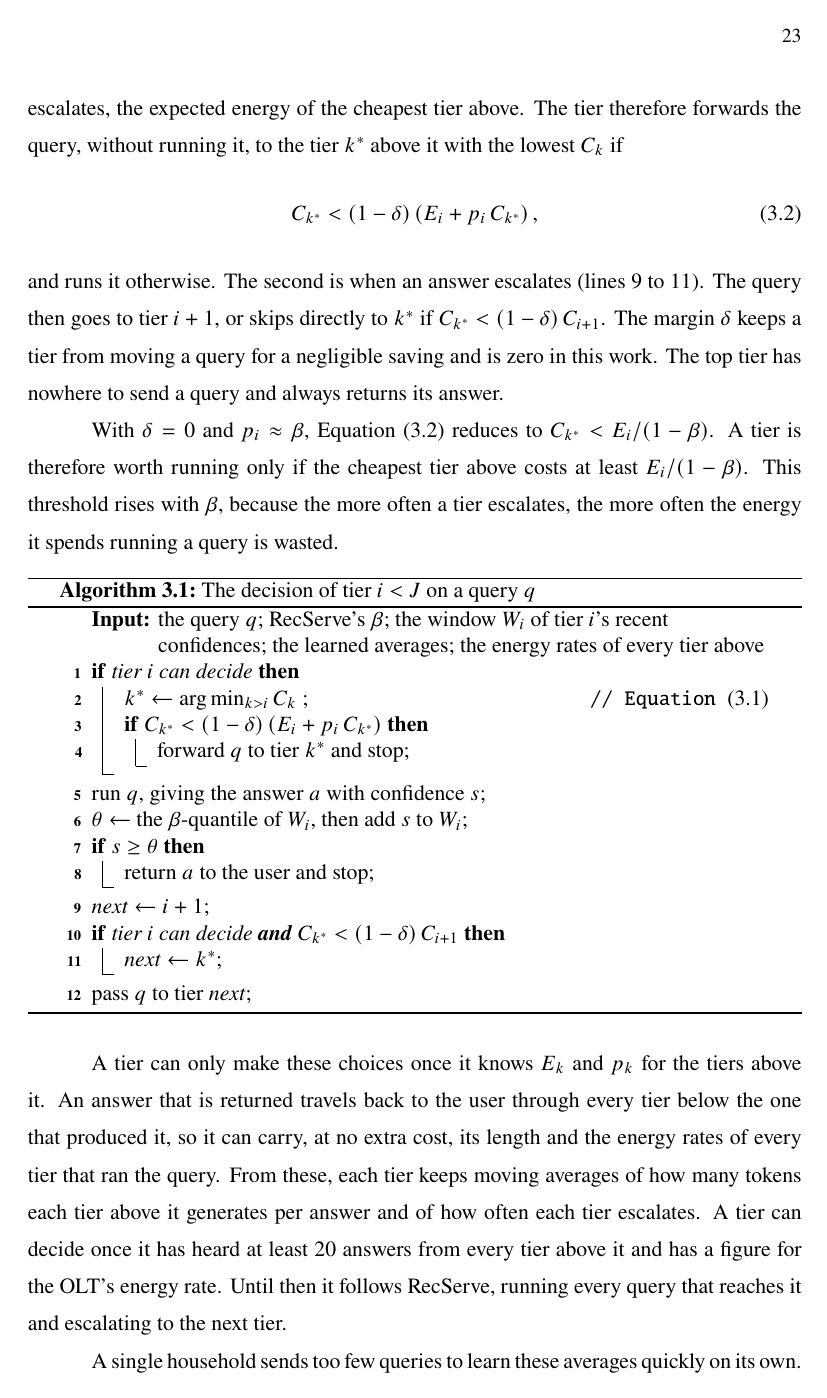
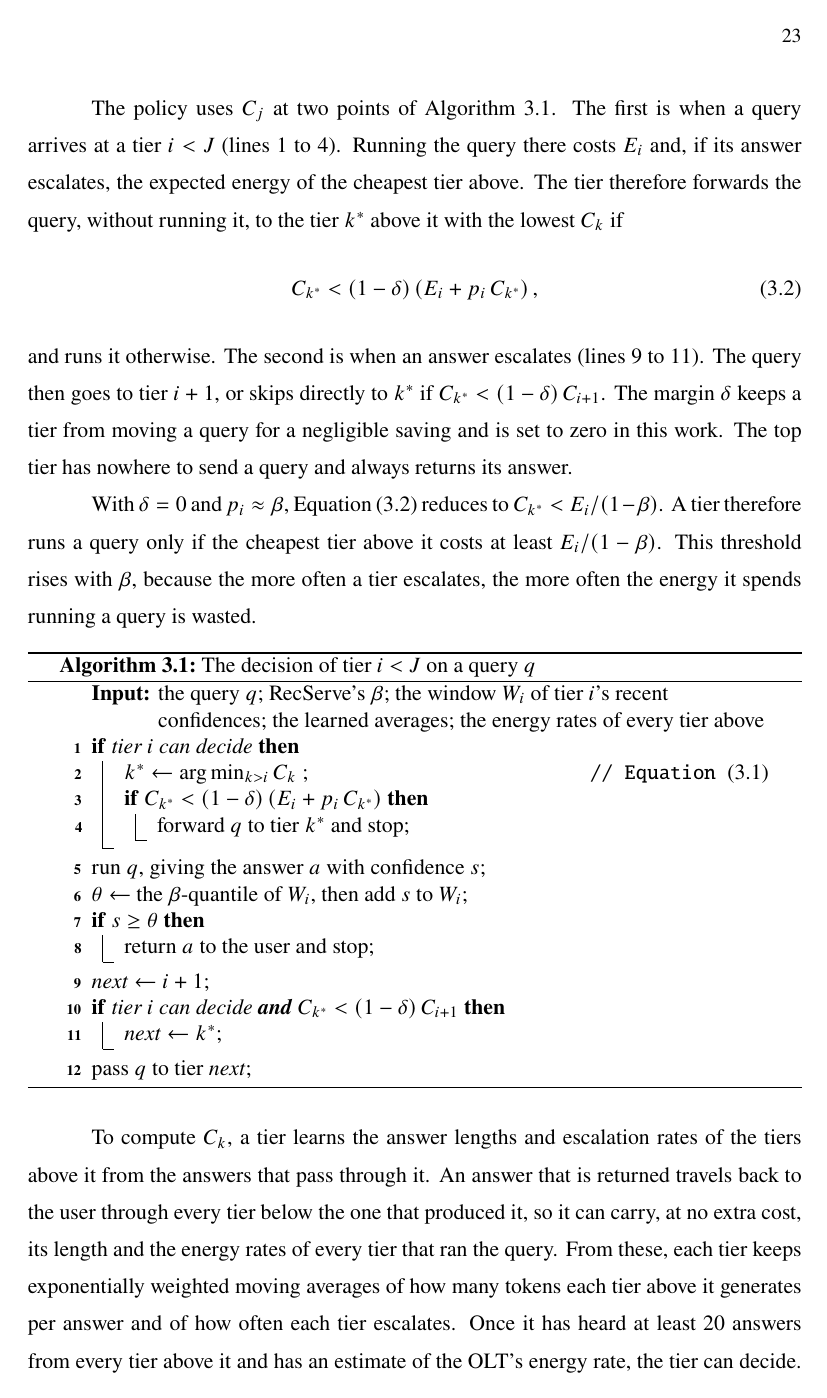
Before and after one commit to diegohommer/tcc-offloading-ai-edge, a LaTeX thesis (thesis/latex/tcc.tex): page 23 of 30. Compiled offline with pdfLaTeX.

Commit message:
docs(thesis): Section 3.2 review, energy rates defined and E_j no longer defined twice
Co-Authored-By: Claude Opus 5.5 <noreply@anthropic.com>

```diff
--- a/thesis/latex/tcc.tex
+++ b/thesis/latex/tcc.tex
@@ -619,12 +623,13 @@ lowest $C_k$ if
 \end{equation}
 and runs it otherwise. The second is when an answer escalates (lines 9 to 11). The query
 then goes to tier $i+1$, or skips directly to $k^*$ if $C_{k^*} < (1-\delta)\,C_{i+1}$.
-The margin $\delta$ keeps a tier from moving a query for a negligible saving and is zero
-in this work. The top tier has nowhere to send a query and always returns its answer.
+The margin $\delta$ keeps a tier from moving a query for a negligible saving and is set
+to zero in this work. The top tier has nowhere to send a query and always returns its
+answer.
 
 With $\delta = 0$ and $p_i \approx \beta$, Equation~\eqref{eq:on-arrival} reduces to
-$C_{k^*} < E_i / (1-\beta)$. A tier is therefore worth running only if the cheapest tier
-above costs at least $E_i/(1-\beta)$. This threshold rises with $\beta$, because the more
+$C_{k^*} < E_i / (1-\beta)$. A tier therefore runs a query only if the cheapest tier
+above it costs at least $E_i/(1-\beta)$. This threshold rises with $\beta$, because the more
 often a tier escalates, the more often the energy it spends running a query is wasted.
 
 \begin{algorithm}[htb]
@@ -650,14 +655,15 @@ often a tier escalates, the more often the energy it spends running a query is w
   pass $q$ to tier $\mathit{next}$\;
 \end{algorithm}
 
-A tier can only make these choices once it knows $E_k$ and $p_k$ for the tiers above it.
-An answer that is returned travels back to the user through every tier below the one
-that produced it, so it can carry, at no extra cost, its length and the energy rates of
-every tier that ran the query. From these, each tier keeps moving averages of how many
-tokens each tier above it generates per answer and of how often each tier escalates. A
-tier can decide once it has heard at least 20 answers from every tier above it and has a
-figure for the OLT's energy rate. Until then it follows RecServe, running every query
-that reaches it and escalating to the next tier.
+To compute $C_k$, a tier learns the answer lengths and escalation rates of the tiers
+above it from the answers that pass through it. An answer that is returned travels back
+to the user through every tier below the one that produced it, so it can carry, at no
+extra cost, its length and the energy rates of every tier that ran the query. From these,
+each tier keeps exponentially weighted moving averages of how many tokens each tier
+above it generates per answer and of how often each tier escalates. Once it has heard at
+least 20 answers from every tier above it and has an estimate of the OLT's energy rate,
+the tier can decide. Until then it follows RecServe, running every query that reaches it
+and escalating to the next tier.
 
 A single household sends too few queries to learn these averages quickly on its own.
 The escalation rates stay close to $\beta$ whatever the model, but the answer lengths
```
Also changed, not shown: thesis/latex/tcc.tex (41 more changed lines).
